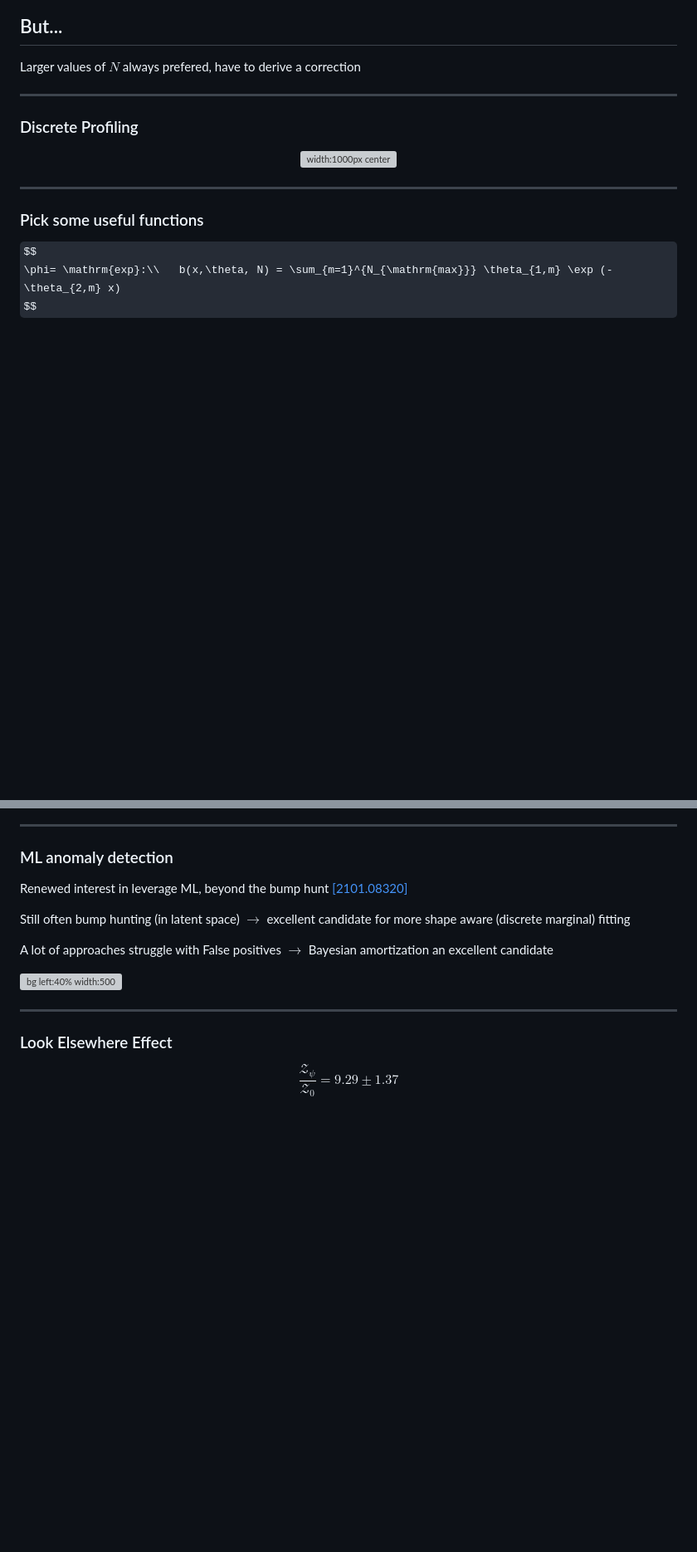
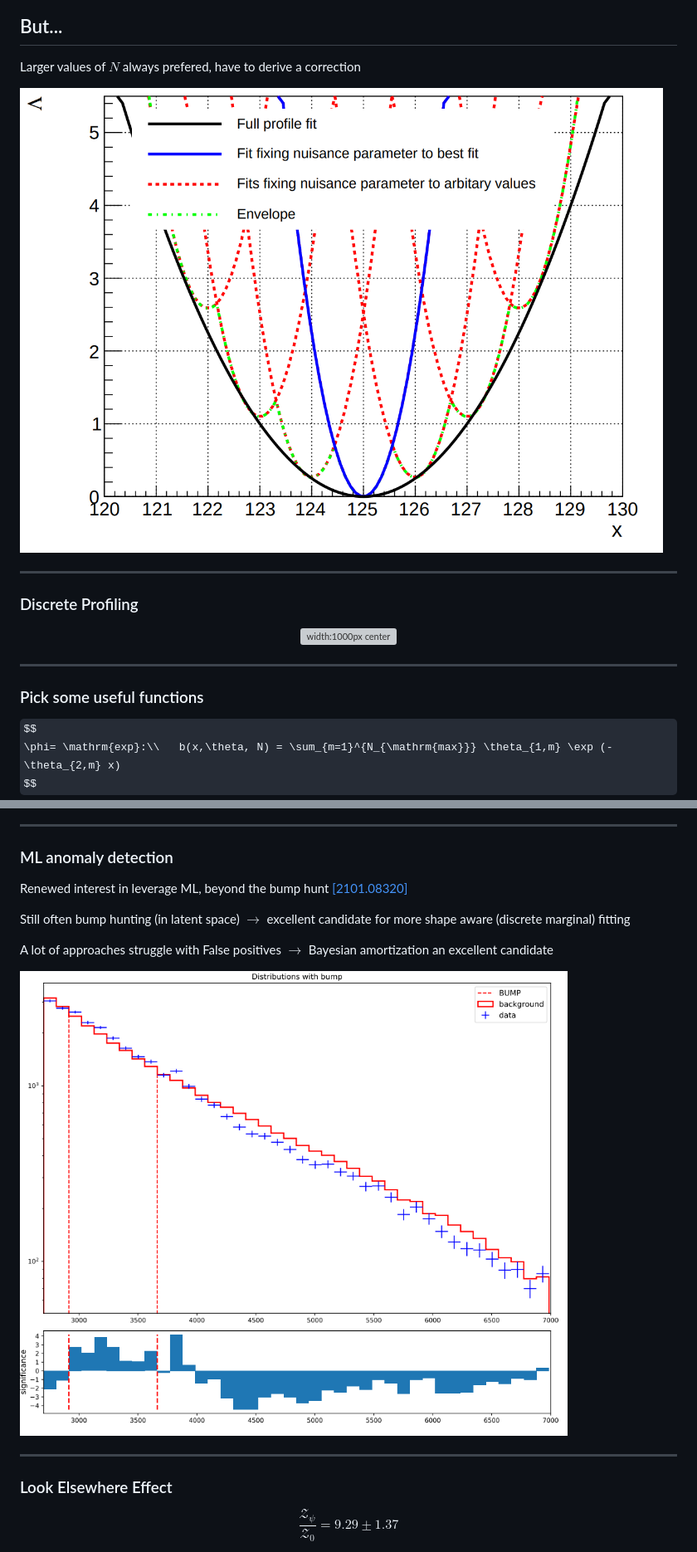
Before and after one commit to yallup/cavendish_hep, a Markdown page: dy_cavendish_hep.md, 2 parts joined by grey strips. Shown: that part at 83% size. GitHub-like rendering; pictures changed too: assets/bhls.png (added), assets/disc_prof.png (added); some formulas as TeX source; blank space fills up the shorter version; grey boxes are pictures that could not be loaded.

```diff
--- a/dy_cavendish_hep.md
+++ b/dy_cavendish_hep.md
@@ -396,6 +424,8 @@ $\rightarrow$ derive set of individual $P(\hat\theta \lvert n_i)_{\{N,\phi\}}$
 ## But...
 
 Larger values of $N$ always prefered, have to derive a correction
+
+![bg left:40% width:550](./assets/disc_prof.png)
 
 ----
 
@@ -601,11 +631,12 @@ Still often bump hunting (in latent space) $\rightarrow$ excellent candidate for
 
 A lot of approaches struggle with False positives $\rightarrow$ Bayesian amortization an excellent candidate
 
-![bg left:40% width:500](./assets/olympics.png)
+![bg left:40% width:500](./assets/bhls.png)
 
 ----
 
 ### Look Elsewhere Effect
+
 
 
 $$\frac{\mathcal{Z}_\psi}{\mathcal{Z}_0}= 9.29 \pm 1.37 $$
```
Also changed, not shown: other parts of dy_cavendish_hep.md (+34 -6 lines), assets/frequentists_vs_bayesians.png (added), assets/highmassdijet.png (added), assets/nsubjets.png (added), assets/wasserstein.png (added), 2 other files.
